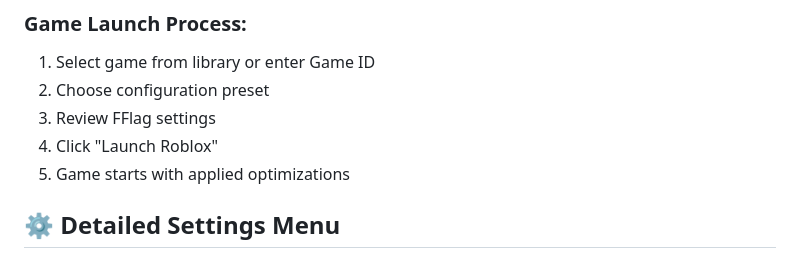
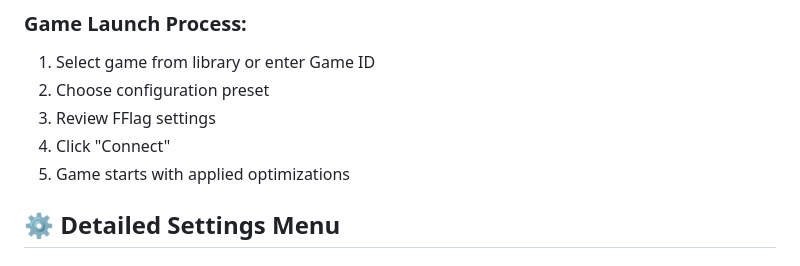
Before and after one commit to HawkHackerF/Impaction, a Markdown page: README.md, the part around the change. Drawn GitHub-style.

```diff
--- a/README.md
+++ b/README.md
@@ -65,7 +65,7 @@ Impaction is a comprehensive Roblox launcher with dark mode interface that provi
 1. Select game from library or enter Game ID
 2. Choose configuration preset
 3. Review FFlag settings
-4. Click "Launch Roblox"
+4. Click "Connect"
 5. Game starts with applied optimizations
 
 ## ⚙️ Detailed Settings Menu
```
